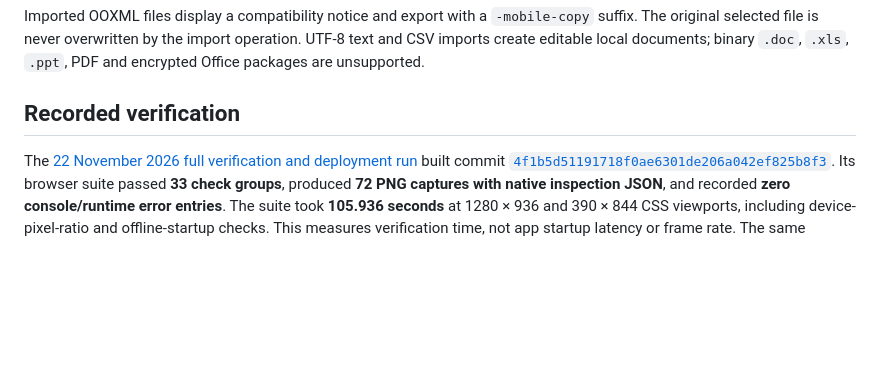
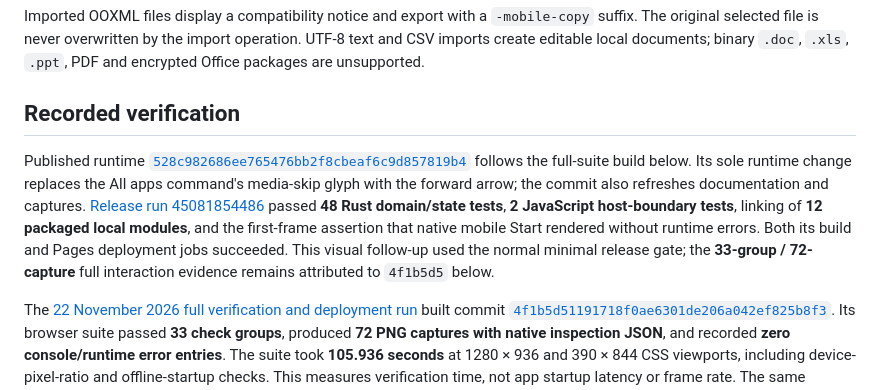
Before and after one commit to FerroUI/WindowsPhone, a Markdown page: docs/parity.md, the part around the change. GitHub-like rendering; blank space fills up the shorter version.

```diff
--- a/docs/parity.md
+++ b/docs/parity.md
@@ -66,6 +66,8 @@ Imported OOXML files display a compatibility notice and export with a `-mobile-c
 
 ## Recorded verification
 
+Published runtime [`528c982686ee765476bb2f8cbeaf6c9d857819b4`](https://github.com/FerroUI/WindowsPhone/commit/528c982686ee765476bb2f8cbeaf6c9d857819b4) follows the full-suite build below. Its sole runtime change replaces the All apps command's media-skip glyph with the forward arrow; the commit also refreshes documentation and captures. [Release run 45081854486](https://github.com/FerroUI/WindowsPhone/actions/runs/45081854486) passed **48 Rust domain/state tests**, **2 JavaScript host-boundary tests**, linking of **12 packaged local modules**, and the first-frame assertion that native mobile Start rendered without runtime errors. Both its build and Pages deployment jobs succeeded. This visual follow-up used the normal minimal release gate; the **33-group / 72-capture** full interaction evidence remains attributed to `4f1b5d5` below.
+
 The [22 November 2026 full verification and deployment run](https://github.com/FerroUI/WindowsPhone/actions/runs/45080425037) built commit [`4f1b5d51191718f0ae6301de206a042ef825b8f3`](https://github.com/FerroUI/WindowsPhone/commit/4f1b5d51191718f0ae6301de206a042ef825b8f3). Its browser suite passed **33 check groups**, produced **72 PNG captures with native inspection JSON**, and recorded **zero console/runtime error entries**. The suite took **105.936 seconds** at 1280 × 936 and 390 × 844 CSS viewports, including device-pixel-ratio and offline-startup checks. This measures verification time, not app startup latency or frame rate. The same workflow passed **48 Rust domain/state tests** and **2 JavaScript host-boundary tests**; its build and Pages deployment jobs both succeeded.
 
 The run's [`ui-verification` artifact](https://github.com/FerroUI/WindowsPhone/actions/runs/45080425037/artifacts/14777585472) contains the complete `results.json`, captures and native inspection output. [Selected captures and their provenance](screenshots/README.md) are retained in the repository. Earlier successful evidence remains traceable:
```
Also changed, not shown: README.md (+2 -0 lines), docs/screenshots/README.md (+4 -2 lines), docs/screenshots/all-apps-published-desktop.jpg (added), docs/screenshots/start-published-desktop.jpg.
